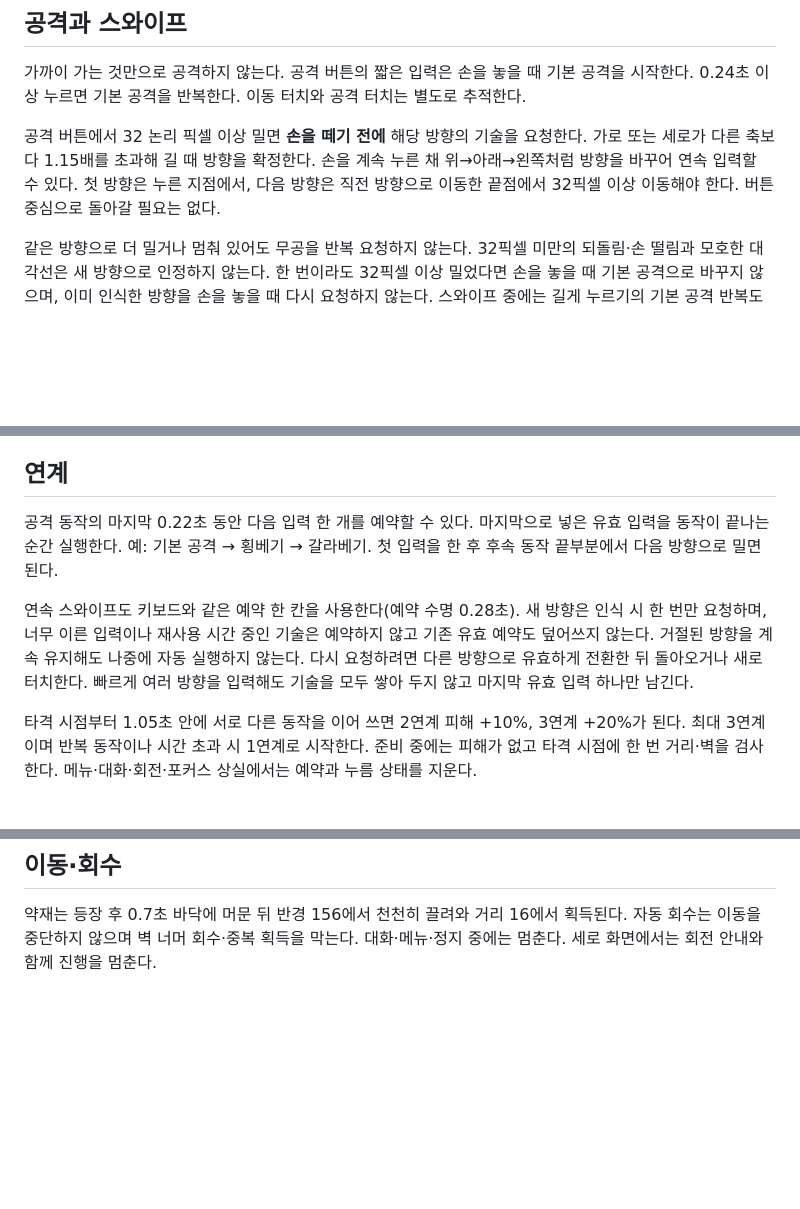
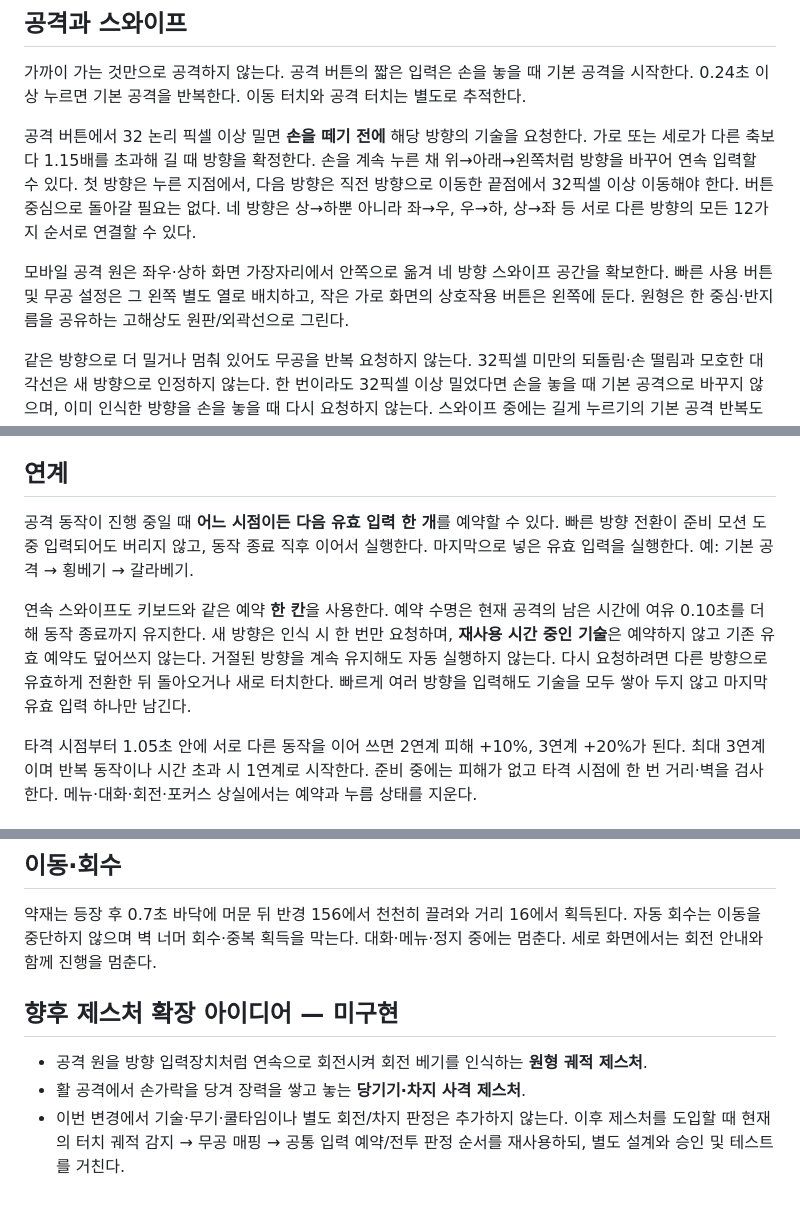
Before and after one commit to yousay0526-sudo/Paldoyadam, a Markdown page: docs/CONTROLS.md, 3 parts joined by grey strips. GitHub-like rendering; blank space fills up the shorter version.

Commit message:
docs: explain edge-safe four-direction combos and future gestures

```diff
--- a/docs/CONTROLS.md
+++ b/docs/CONTROLS.md
@@ -22,7 +22,9 @@
 
 가까이 가는 것만으로 공격하지 않는다. 공격 버튼의 짧은 입력은 손을 놓을 때 기본 공격을 시작한다. 0.24초 이상 누르면 기본 공격을 반복한다. 이동 터치와 공격 터치는 별도로 추적한다.
 
-공격 버튼에서 32 논리 픽셀 이상 밀면 **손을 떼기 전에** 해당 방향의 기술을 요청한다. 가로 또는 세로가 다른 축보다 1.15배를 초과해 길 때 방향을 확정한다. 손을 계속 누른 채 위→아래→왼쪽처럼 방향을 바꾸어 연속 입력할 수 있다. 첫 방향은 누른 지점에서, 다음 방향은 직전 방향으로 이동한 끝점에서 32픽셀 이상 이동해야 한다. 버튼 중심으로 돌아갈 필요는 없다.
+공격 버튼에서 32 논리 픽셀 이상 밀면 **손을 떼기 전에** 해당 방향의 기술을 요청한다. 가로 또는 세로가 다른 축보다 1.15배를 초과해 길 때 방향을 확정한다. 손을 계속 누른 채 위→아래→왼쪽처럼 방향을 바꾸어 연속 입력할 수 있다. 첫 방향은 누른 지점에서, 다음 방향은 직전 방향으로 이동한 끝점에서 32픽셀 이상 이동해야 한다. 버튼 중심으로 돌아갈 필요는 없다. 네 방향은 상→하뿐 아니라 좌→우, 우→하, 상→좌 등 서로 다른 방향의 모든 12가지 순서로 연결할 수 있다.
+
+모바일 공격 원은 좌우·상하 화면 가장자리에서 안쪽으로 옮겨 네 방향 스와이프 공간을 확보한다. 빠른 사용 버튼 및 무공 설정은 그 왼쪽 별도 열로 배치하고, 작은 가로 화면의 상호작용 버튼은 왼쪽에 둔다. 원형은 한 중심·반지름을 공유하는 고해상도 원판/외곽선으로 그린다.
 
 같은 방향으로 더 밀거나 멈춰 있어도 무공을 반복 요청하지 않는다. 32픽셀 미만의 되돌림·손 떨림과 모호한 대각선은 새 방향으로 인정하지 않는다. 한 번이라도 32픽셀 이상 밀었다면 손을 놓을 때 기본 공격으로 바꾸지 않으며, 이미 인식한 방향을 손을 놓을 때 다시 요청하지 않는다. 스와이프 중에는 길게 누르기의 기본 공격 반복도 중단한다. 버튼을 누르면 방향 안내와 마지막으로 인식한 기술의 재사용 시간이 보인다.
 
@@ -39,9 +41,9 @@
 
 ## 연계
 
-공격 동작의 마지막 0.22초 동안 다음 입력 한 개를 예약할 수 있다. 마지막으로 넣은 유효 입력을 동작이 끝나는 순간 실행한다. 예: 기본 공격 → 횡베기 → 갈라베기. 첫 입력을 한 후 후속 동작 끝부분에서 다음 방향으로 밀면 된다.
+공격 동작이 진행 중일 때 **어느 시점이든 다음 유효 입력 한 개**를 예약할 수 있다. 빠른 방향 전환이 준비 모션 도중 입력되어도 버리지 않고, 동작 종료 직후 이어서 실행한다. 마지막으로 넣은 유효 입력을 실행한다. 예: 기본 공격 → 횡베기 → 갈라베기.
 
-연속 스와이프도 키보드와 같은 예약 한 칸을 사용한다(예약 수명 0.28초). 새 방향은 인식 시 한 번만 요청하며, 너무 이른 입력이나 재사용 시간 중인 기술은 예약하지 않고 기존 유효 예약도 덮어쓰지 않는다. 거절된 방향을 계속 유지해도 나중에 자동 실행하지 않는다. 다시 요청하려면 다른 방향으로 유효하게 전환한 뒤 돌아오거나 새로 터치한다. 빠르게 여러 방향을 입력해도 기술을 모두 쌓아 두지 않고 마지막 유효 입력 하나만 남긴다.
+연속 스와이프도 키보드와 같은 예약 **한 칸**을 사용한다. 예약 수명은 현재 공격의 남은 시간에 여유 0.10초를 더해 동작 종료까지 유지한다. 새 방향은 인식 시 한 번만 요청하며, **재사용 시간 중인 기술**은 예약하지 않고 기존 유효 예약도 덮어쓰지 않는다. 거절된 방향을 계속 유지해도 자동 실행하지 않는다. 다시 요청하려면 다른 방향으로 유효하게 전환한 뒤 돌아오거나 새로 터치한다. 빠르게 여러 방향을 입력해도 기술을 모두 쌓아 두지 않고 마지막 유효 입력 하나만 남긴다.
 
 타격 시점부터 1.05초 안에 서로 다른 동작을 이어 쓰면 2연계 피해 +10%, 3연계 +20%가 된다. 최대 3연계이며 반복 동작이나 시간 초과 시 1연계로 시작한다. 준비 중에는 피해가 없고 타격 시점에 한 번 거리·벽을 검사한다. 메뉴·대화·회전·포커스 상실에서는 예약과 누름 상태를 지운다.
 
@@ -52,3 +54,9 @@
 ## 이동·회수
 
 약재는 등장 후 0.7초 바닥에 머문 뒤 반경 156에서 천천히 끌려와 거리 16에서 획득된다. 자동 회수는 이동을 중단하지 않으며 벽 너머 회수·중복 획득을 막는다. 대화·메뉴·정지 중에는 멈춘다. 세로 화면에서는 회전 안내와 함께 진행을 멈춘다.
+
+## 향후 제스처 확장 아이디어 — 미구현
+
+- 공격 원을 방향 입력장치처럼 연속으로 회전시켜 회전 베기를 인식하는 **원형 궤적 제스처**.
+- 활 공격에서 손가락을 당겨 장력을 쌓고 놓는 **당기기·차지 사격 제스처**.
+- 이번 변경에서 기술·무기·쿨타임이나 별도 회전/차지 판정은 추가하지 않는다. 이후 제스처를 도입할 때 현재의 터치 궤적 감지 → 무공 매핑 → 공통 입력 예약/전투 판정 순서를 재사용하되, 별도 설계와 승인 및 테스트를 거친다.
```
